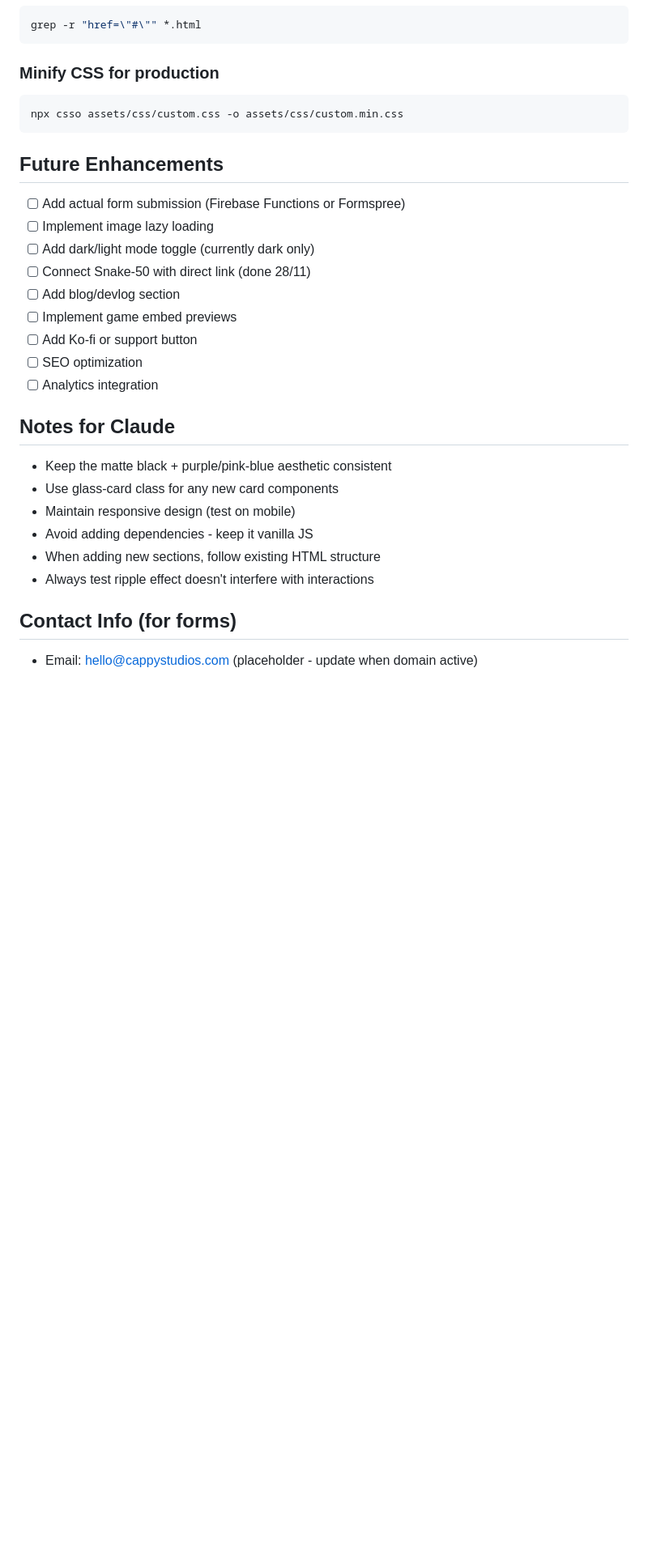
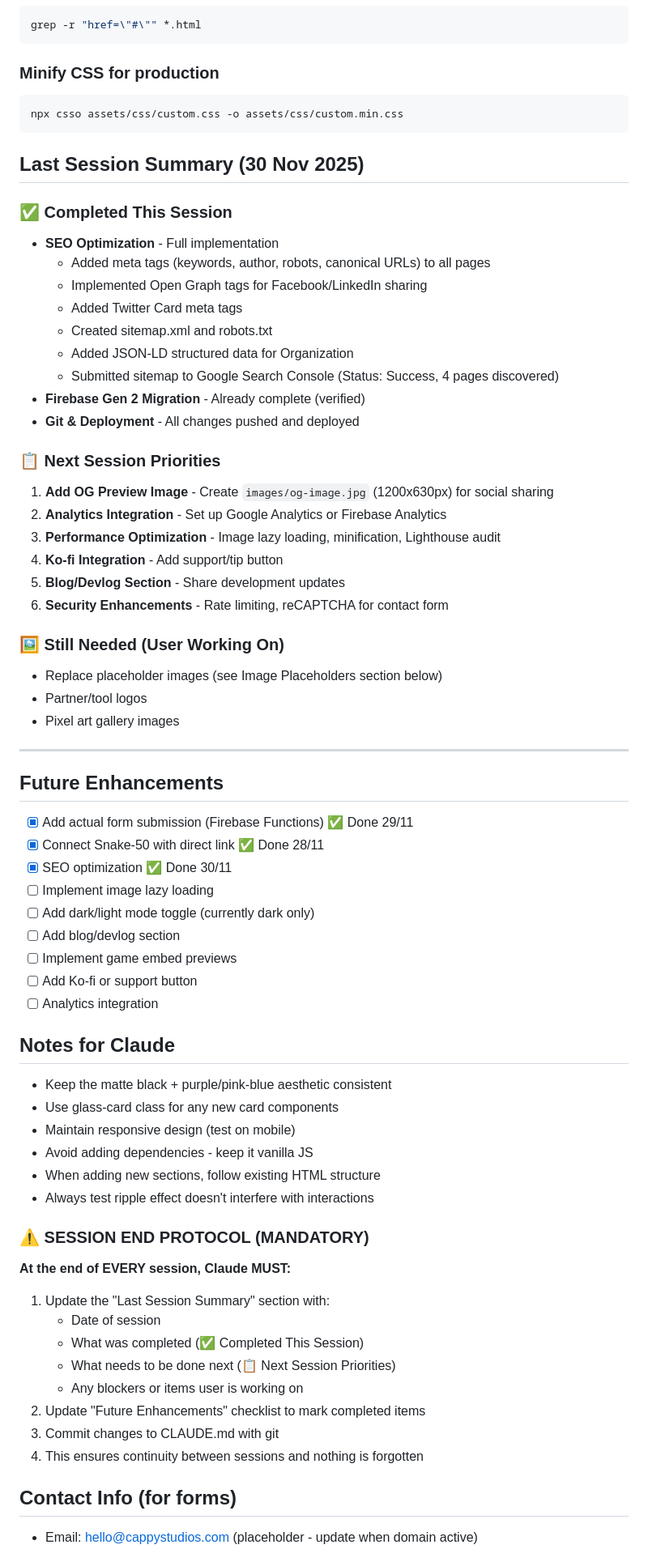
Before and after one commit to dnbcappy/cappy-studios, a Markdown page: CLAUDE.md, the part around the change. Shown at 81% size. Rendered like a GitHub page; blank space fills up the shorter version.

Commit message:
Update CLAUDE.md with session summary and end protocol
- Add Last Session Summary (30 Nov 2025) with completed tasks
- Document SEO optimization completion
- List next session priorities
- Mark completed items in Future Enhancements
- Add mandatory SESSION END PROTOCOL for continuity between sessions

🤖 Generated with [Claude Code](https://claude.com/claude-code)

Co-Authored-By: Claude <noreply@anthropic.com>

````diff
--- a/CLAUDE.md
+++ b/CLAUDE.md
@@ -158,16 +158,44 @@ grep -r "href=\"#\"" *.html
 npx csso assets/css/custom.css -o assets/css/custom.min.css
 ```
 
+## Last Session Summary (30 Nov 2025)
+
+### ✅ Completed This Session
+- **SEO Optimization** - Full implementation
+  - Added meta tags (keywords, author, robots, canonical URLs) to all pages
+  - Implemented Open Graph tags for Facebook/LinkedIn sharing
+  - Added Twitter Card meta tags
+  - Created sitemap.xml and robots.txt
+  - Added JSON-LD structured data for Organization
+  - Submitted sitemap to Google Search Console (Status: Success, 4 pages discovered)
+- **Firebase Gen 2 Migration** - Already complete (verified)
+- **Git & Deployment** - All changes pushed and deployed
+
+### 📋 Next Session Priorities
+1. **Add OG Preview Image** - Create `images/og-image.jpg` (1200x630px) for social sharing
+2. **Analytics Integration** - Set up Google Analytics or Firebase Analytics
+3. **Performance Optimization** - Image lazy loading, minification, Lighthouse audit
+4. **Ko-fi Integration** - Add support/tip button
+5. **Blog/Devlog Section** - Share development updates
+6. **Security Enhancements** - Rate limiting, reCAPTCHA for contact form
+
+### 🖼️ Still Needed (User Working On)
+- Replace placeholder images (see Image Placeholders section below)
+- Partner/tool logos
+- Pixel art gallery images
+
+---
+
 ## Future Enhancements
 
-- [ ] Add actual form submission (Firebase Functions or Formspree)
+- [x] Add actual form submission (Firebase Functions) ✅ Done 29/11
+- [x] Connect Snake-50 with direct link ✅ Done 28/11
+- [x] SEO optimization ✅ Done 30/11
 - [ ] Implement image lazy loading
 - [ ] Add dark/light mode toggle (currently dark only)
-- [ ] Connect Snake-50 with direct link (done 28/11)
 - [ ] Add blog/devlog section
 - [ ] Implement game embed previews
 - [ ] Add Ko-fi or support button
-- [ ] SEO optimization
 - [ ] Analytics integration
 
 ## Notes for Claude
@@ -178,6 +206,17 @@ npx csso assets/css/custom.css -o assets/css/custom.min.css
 - Avoid adding dependencies - keep it vanilla JS
 - When adding new sections, follow existing HTML structure
 - Always test ripple effect doesn't interfere with interactions
+
+### ⚠️ SESSION END PROTOCOL (MANDATORY)
+**At the end of EVERY session, Claude MUST:**
+1. Update the "Last Session Summary" section with:
+   - Date of session
+   - What was completed (✅ Completed This Session)
+   - What needs to be done next (📋 Next Session Priorities)
+   - Any blockers or items user is working on
+2. Update "Future Enhancements" checklist to mark completed items
+3. Commit changes to CLAUDE.md with git
+4. This ensures continuity between sessions and nothing is forgotten
 
 ## Contact Info (for forms)
 
````
